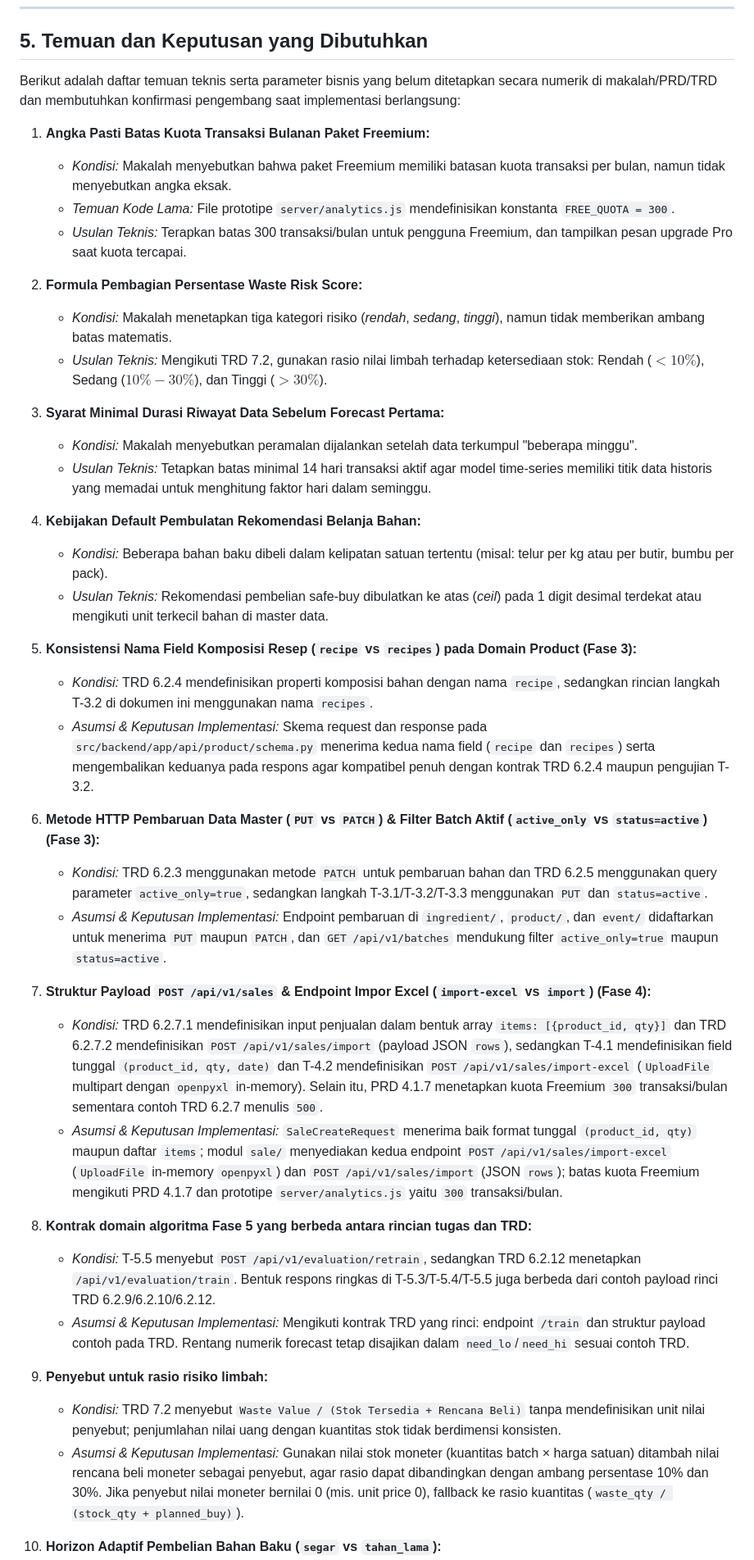
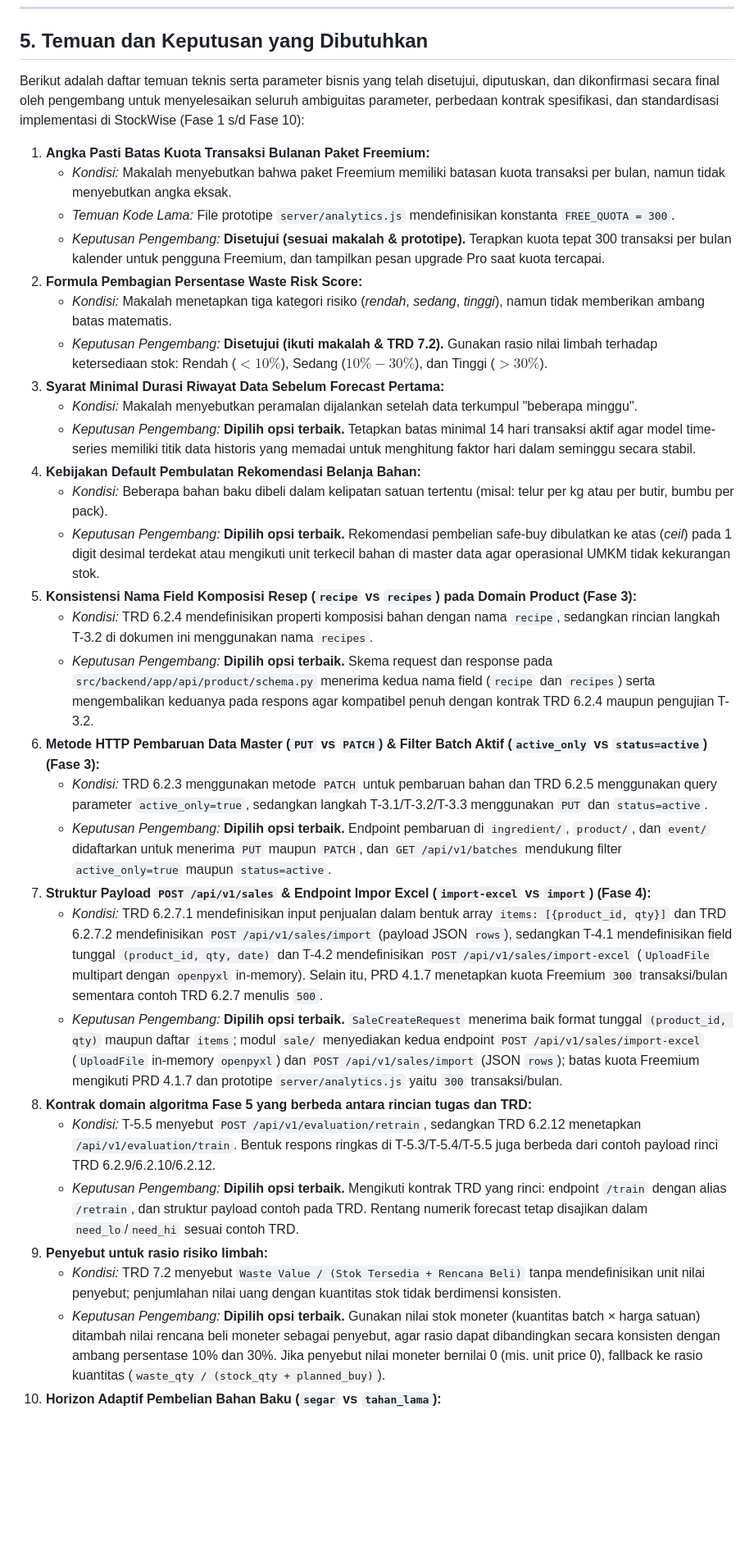
Before and after one commit to adidtiya/StockWise, a Markdown page: docs/TASK_BREAKDOWN.md, the part around one of its changes. Shown at 82% size. GitHub-like rendering; blank space fills up the shorter version.

Commit message:
docs: finalize developer decisions on all 21 items in Section 5

```diff
--- a/docs/TASK_BREAKDOWN.md
+++ b/docs/TASK_BREAKDOWN.md
@@ -1029,35 +1029,35 @@ Tabel ini memastikan tidak ada kebutuhan fungsional dari PRD yang terlewat dalam
 
 ## 5. Temuan dan Keputusan yang Dibutuhkan
 
-Berikut adalah daftar temuan teknis serta parameter bisnis yang belum ditetapkan secara numerik di makalah/PRD/TRD dan membutuhkan konfirmasi pengembang saat implementasi berlangsung:
+Berikut adalah daftar temuan teknis serta parameter bisnis yang telah disetujui, diputuskan, dan dikonfirmasi secara final oleh pengembang untuk menyelesaikan seluruh ambiguitas parameter, perbedaan kontrak spesifikasi, dan standardisasi implementasi di StockWise (Fase 1 s/d Fase 10):
 
 1. **Angka Pasti Batas Kuota Transaksi Bulanan Paket Freemium:**
    * *Kondisi:* Makalah menyebutkan bahwa paket Freemium memiliki batasan kuota transaksi per bulan, namun tidak menyebutkan angka eksak.
    * *Temuan Kode Lama:* File prototipe `server/analytics.js` mendefinisikan konstanta `FREE_QUOTA = 300`.
-   * *Usulan Teknis:* Terapkan batas 300 transaksi/bulan untuk pengguna Freemium, dan tampilkan pesan upgrade Pro saat kuota tercapai.
+   * *Keputusan Pengembang:* **Disetujui (sesuai makalah & prototipe).** Terapkan kuota tepat 300 transaksi per bulan kalender untuk pengguna Freemium, dan tampilkan pesan upgrade Pro saat kuota tercapai.
 2. **Formula Pembagian Persentase Waste Risk Score:**
    * *Kondisi:* Makalah menetapkan tiga kategori risiko (*rendah*, *sedang*, *tinggi*), namun tidak memberikan ambang batas matematis.
-   * *Usulan Teknis:* Mengikuti TRD 7.2, gunakan rasio nilai limbah terhadap ketersediaan stok: Rendah ($<10\%$), Sedang ($10\% - 30\%$), dan Tinggi ($>30\%$).
+   * *Keputusan Pengembang:* **Disetujui (ikuti makalah & TRD 7.2).** Gunakan rasio nilai limbah terhadap ketersediaan stok: Rendah ($<10\%$), Sedang ($10\% - 30\%$), dan Tinggi ($>30\%$).
 3. **Syarat Minimal Durasi Riwayat Data Sebelum Forecast Pertama:**
    * *Kondisi:* Makalah menyebutkan peramalan dijalankan setelah data terkumpul "beberapa minggu".
-   * *Usulan Teknis:* Tetapkan batas minimal 14 hari transaksi aktif agar model time-series memiliki titik data historis yang memadai untuk menghitung faktor hari dalam seminggu.
+   * *Keputusan Pengembang:* **Dipilih opsi terbaik.** Tetapkan batas minimal 14 hari transaksi aktif agar model time-series memiliki titik data historis yang memadai untuk menghitung faktor hari dalam seminggu secara stabil.
 4. **Kebijakan Default Pembulatan Rekomendasi Belanja Bahan:**
    * *Kondisi:* Beberapa bahan baku dibeli dalam kelipatan satuan tertentu (misal: telur per kg atau per butir, bumbu per pack).
-   * *Usulan Teknis:* Rekomendasi pembelian safe-buy dibulatkan ke atas (*ceil*) pada 1 digit desimal terdekat atau mengikuti unit terkecil bahan di master data.
+   * *Keputusan Pengembang:* **Dipilih opsi terbaik.** Rekomendasi pembelian safe-buy dibulatkan ke atas (*ceil*) pada 1 digit desimal terdekat atau mengikuti unit terkecil bahan di master data agar operasional UMKM tidak kekurangan stok.
 5. **Konsistensi Nama Field Komposisi Resep (`recipe` vs `recipes`) pada Domain Product (Fase 3):**
    * *Kondisi:* TRD 6.2.4 mendefinisikan properti komposisi bahan dengan nama `recipe`, sedangkan rincian langkah T-3.2 di dokumen ini menggunakan nama `recipes`.
-   * *Asumsi & Keputusan Implementasi:* Skema request dan response pada `src/backend/app/api/product/schema.py` menerima kedua nama field (`recipe` dan `recipes`) serta mengembalikan keduanya pada respons agar kompatibel penuh dengan kontrak TRD 6.2.4 maupun pengujian T-3.2.
+   * *Keputusan Pengembang:* **Dipilih opsi terbaik.** Skema request dan response pada `src/backend/app/api/product/schema.py` menerima kedua nama field (`recipe` dan `recipes`) serta mengembalikan keduanya pada respons agar kompatibel penuh dengan kontrak TRD 6.2.4 maupun pengujian T-3.2.
 6. **Metode HTTP Pembaruan Data Master (`PUT` vs `PATCH`) & Filter Batch Aktif (`active_only` vs `status=active`) (Fase 3):**
    * *Kondisi:* TRD 6.2.3 menggunakan metode `PATCH` untuk pembaruan bahan dan TRD 6.2.5 menggunakan query parameter `active_only=true`, sedangkan langkah T-3.1/T-3.2/T-3.3 menggunakan `PUT` dan `status=active`.
-   * *Asumsi & Keputusan Implementasi:* Endpoint pembaruan di `ingredient/`, `product/`, dan `event/` didaftarkan untuk menerima `PUT` maupun `PATCH`, dan `GET /api/v1/batches` mendukung filter `active_only=true` maupun `status=active`.
+   * *Keputusan Pengembang:* **Dipilih opsi terbaik.** Endpoint pembaruan di `ingredient/`, `product/`, dan `event/` didaftarkan untuk menerima `PUT` maupun `PATCH`, dan `GET /api/v1/batches` mendukung filter `active_only=true` maupun `status=active`.
 7. **Struktur Payload `POST /api/v1/sales` & Endpoint Impor Excel (`import-excel` vs `import`) (Fase 4):**
    * *Kondisi:* TRD 6.2.7.1 mendefinisikan input penjualan dalam bentuk array `items: [{product_id, qty}]` dan TRD 6.2.7.2 mendefinisikan `POST /api/v1/sales/import` (payload JSON `rows`), sedangkan T-4.1 mendefinisikan field tunggal `(product_id, qty, date)` dan T-4.2 mendefinisikan `POST /api/v1/sales/import-excel` (`UploadFile` multipart dengan `openpyxl` in-memory). Selain itu, PRD 4.1.7 menetapkan kuota Freemium `300` transaksi/bulan sementara contoh TRD 6.2.7 menulis `500`.
-   * *Asumsi & Keputusan Implementasi:* `SaleCreateRequest` menerima baik format tunggal `(product_id, qty)` maupun daftar `items`; modul `sale/` menyediakan kedua endpoint `POST /api/v1/sales/import-excel` (`UploadFile` in-memory `openpyxl`) dan `POST /api/v1/sales/import` (JSON `rows`); batas kuota Freemium mengikuti PRD 4.1.7 dan prototipe `server/analytics.js` yaitu `300` transaksi/bulan.
+   * *Keputusan Pengembang:* **Dipilih opsi terbaik.** `SaleCreateRequest` menerima baik format tunggal `(product_id, qty)` maupun daftar `items`; modul `sale/` menyediakan kedua endpoint `POST /api/v1/sales/import-excel` (`UploadFile` in-memory `openpyxl`) dan `POST /api/v1/sales/import` (JSON `rows`); batas kuota Freemium mengikuti PRD 4.1.7 dan prototipe `server/analytics.js` yaitu `300` transaksi/bulan.
 8. **Kontrak domain algoritma Fase 5 yang berbeda antara rincian tugas dan TRD:**
    * *Kondisi:* T-5.5 menyebut `POST /api/v1/evaluation/retrain`, sedangkan TRD 6.2.12 menetapkan `/api/v1/evaluation/train`. Bentuk respons ringkas di T-5.3/T-5.4/T-5.5 juga berbeda dari contoh payload rinci TRD 6.2.9/6.2.10/6.2.12.
-   * *Asumsi & Keputusan Implementasi:* Mengikuti kontrak TRD yang rinci: endpoint `/train` dan struktur payload contoh pada TRD. Rentang numerik forecast tetap disajikan dalam `need_lo`/`need_hi` sesuai contoh TRD.
+   * *Keputusan Pengembang:* **Dipilih opsi terbaik.** Mengikuti kontrak TRD yang rinci: endpoint `/train` dengan alias `/retrain`, dan struktur payload contoh pada TRD. Rentang numerik forecast tetap disajikan dalam `need_lo`/`need_hi` sesuai contoh TRD.
 9. **Penyebut untuk rasio risiko limbah:**
    * *Kondisi:* TRD 7.2 menyebut `Waste Value / (Stok Tersedia + Rencana Beli)` tanpa mendefinisikan unit nilai penyebut; penjumlahan nilai uang dengan kuantitas stok tidak berdimensi konsisten.
-   * *Asumsi & Keputusan Implementasi:* Gunakan nilai stok moneter (kuantitas batch × harga satuan) ditambah nilai rencana beli moneter sebagai penyebut, agar rasio dapat dibandingkan dengan ambang persentase 10% dan 30%. Jika penyebut nilai moneter bernilai 0 (mis. unit price 0), fallback ke rasio kuantitas (`waste_qty / (stock_qty + planned_buy)`).
+   * *Keputusan Pengembang:* **Dipilih opsi terbaik.** Gunakan nilai stok moneter (kuantitas batch × harga satuan) ditambah nilai rencana beli moneter sebagai penyebut, agar rasio dapat dibandingkan secara konsisten dengan ambang persentase 10% dan 30%. Jika penyebut nilai moneter bernilai 0 (mis. unit price 0), fallback ke rasio kuantitas (`waste_qty / (stock_qty + planned_buy)`).
 10. **Horizon Adaptif Pembelian Bahan Baku (`segar` vs `tahan_lama`):**
     * *Kondisi:* PRD UC-05 menetapkan periode adaptif (harian untuk segar, mingguan/bulanan untuk tahan lama).
```
Also changed, not shown: other parts of docs/TASK_BREAKDOWN.md (+13 -14 lines).
